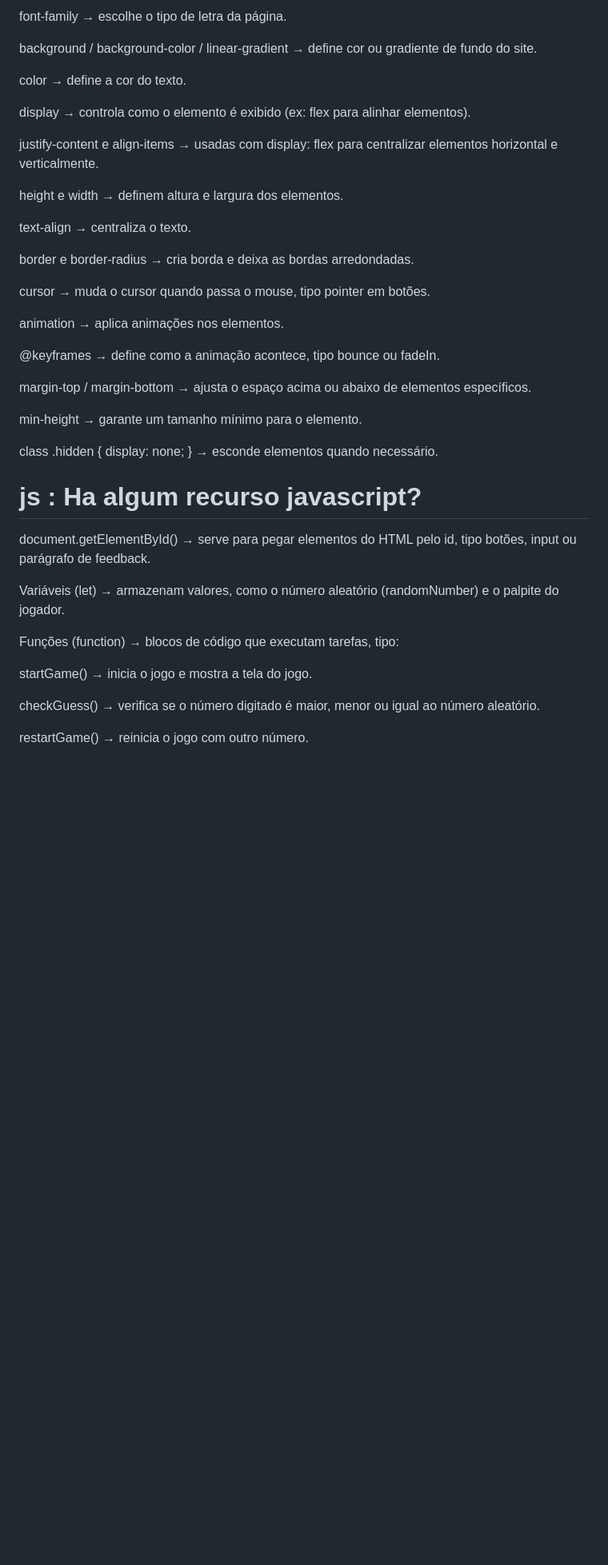
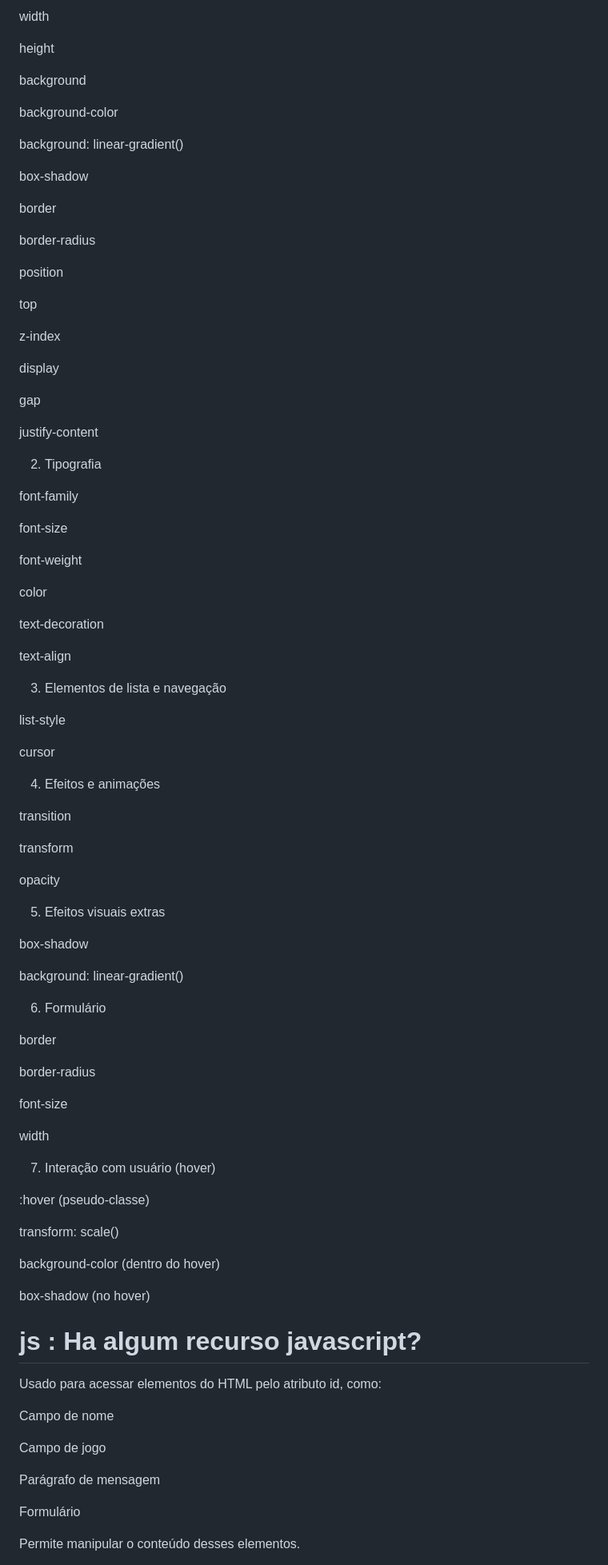
Before and after one commit to pedrohenriquejacob07-source/campeonatos-de-jogo, a Markdown page: ferramentas.md, the part around one of its changes. Shown at 80% size. Drawn GitHub-style; blank space fills up the shorter version.

Commit message:
ferramentas

```diff
--- a/ferramentas.md
+++ b/ferramentas.md
@@ -36,41 +89,95 @@ box-sizing: border-box → faz com que o padding e a borda sejam incluídos na l
 
-font-family → escolhe o tipo de letra da página.
+width
 
-background / background-color / linear-gradient → define cor ou gradiente de fundo do site.
+height
 
-color → define a cor do texto.
+background
 
-display → controla como o elemento é exibido (ex: flex para alinhar elementos).
+background-color
 
-justify-content e align-items → usadas com display: flex para centralizar elementos horizontal e verticalmente.
+background: linear-gradient()
 
-height e width → definem altura e largura dos elementos.
+box-shadow
 
-text-align → centraliza o texto.
+border
 
-border e border-radius → cria borda e deixa as bordas arredondadas.
+border-radius
 
-cursor → muda o cursor quando passa o mouse, tipo pointer em botões.
+position
 
-animation → aplica animações nos elementos.
+top
 
-@keyframes → define como a animação acontece, tipo bounce ou fadeIn.
+z-index
 
-margin-top / margin-bottom → ajusta o espaço acima ou abaixo de elementos específicos.
+display
 
-min-height → garante um tamanho mínimo para o elemento.
+gap
 
-class .hidden { display: none; } → esconde elementos quando necessário.
+justify-content
+
+2. Tipografia
+
+font-family
+
+font-size
+
+font-weight
+
+color
+
+text-decoration
+
+text-align
+
+3. Elementos de lista e navegação
+
+list-style
+
+cursor
+
+4. Efeitos e animações
+
+transition
+
+transform
+
+opacity
+
+5. Efeitos visuais extras
+
+box-shadow
+
+background: linear-gradient()
+
+6. Formulário
+
+border
+
+border-radius
+
+font-size
+
+width
+
+7. Interação com usuário (hover)
+
+:hover (pseudo-classe)
+
+transform: scale()
+
+background-color (dentro do hover)
+
+box-shadow (no hover)
  # js : Ha algum recurso javascript?
- document.getElementById() → serve para pegar elementos do HTML pelo id, tipo botões, input ou parágrafo de feedback.
+ Usado para acessar elementos do HTML pelo atributo id, como:
 
-Variáveis (let) → armazenam valores, como o número aleatório (randomNumber) e o palpite do jogador.
+Campo de nome
 
-Funções (function) → blocos de código que executam tarefas, tipo:
+Campo de jogo
 
-startGame() → inicia o jogo e mostra a tela do jogo.
+Parágrafo de mensagem
 
-checkGuess() → verifica se o número digitado é maior, menor ou igual ao número aleatório.
+Formulário
 
-restartGame() → reinicia o jogo com outro número.
+Permite manipular o conteúdo desses elementos.
 
```
Also changed, not shown: other parts of ferramentas.md (+116 -23 lines).
